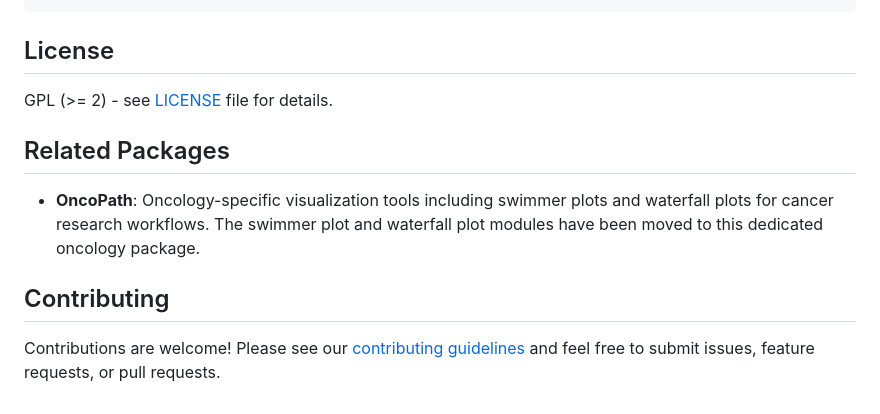
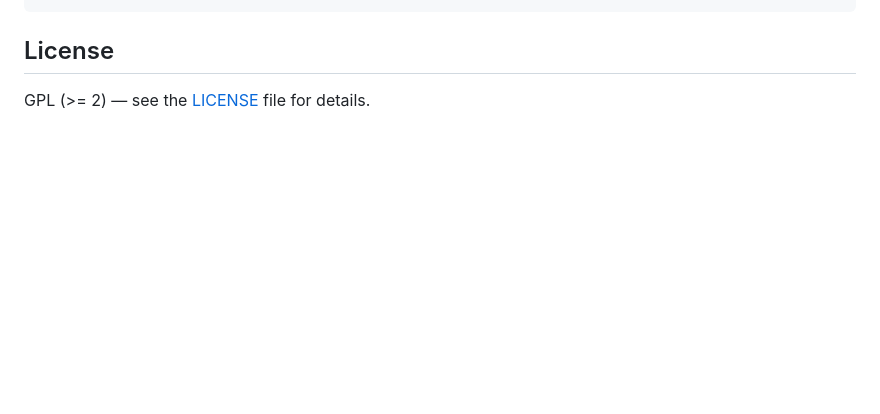
Before and after one commit to sbalci/ClinicoPathDescriptives, a Markdown page: README.md, the part around one of its changes. Rendered like a GitHub page; blank space fills up the shorter version.

```diff
--- a/README.md
+++ b/README.md
@@ -115,12 +119,4 @@ Serdar Balci (2025). ClinicoPath jamovi Module. doi:10.5281/zenodo.3997188
 
 ## License
 
-GPL (>= 2) - see [LICENSE](https://github.com/sbalci/ClinicoPathDescriptives/blob/master/LICENSE.md) file for details.
-
-## Related Packages
-
-- **OncoPath**: Oncology-specific visualization tools including swimmer plots and waterfall plots for cancer research workflows. The swimmer plot and waterfall plot modules have been moved to this dedicated oncology package.
-
-## Contributing
-
-Contributions are welcome! Please see our [contributing guidelines](https://github.com/sbalci/ClinicoPathJamoviModule/blob/master/CONTRIBUTING.md) and feel free to submit issues, feature requests, or pull requests.
+GPL (>= 2) — see the [LICENSE](LICENSE) file for details.
```
Also changed, not shown: other parts of README.md (+73 -69 lines).
